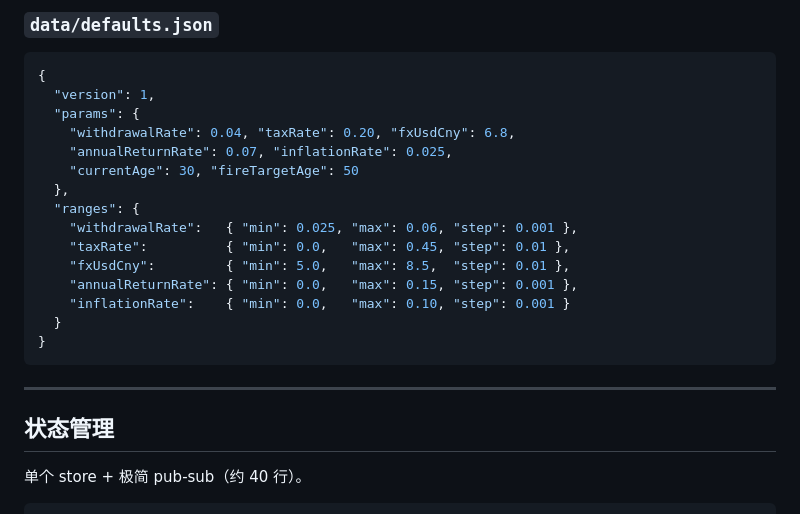
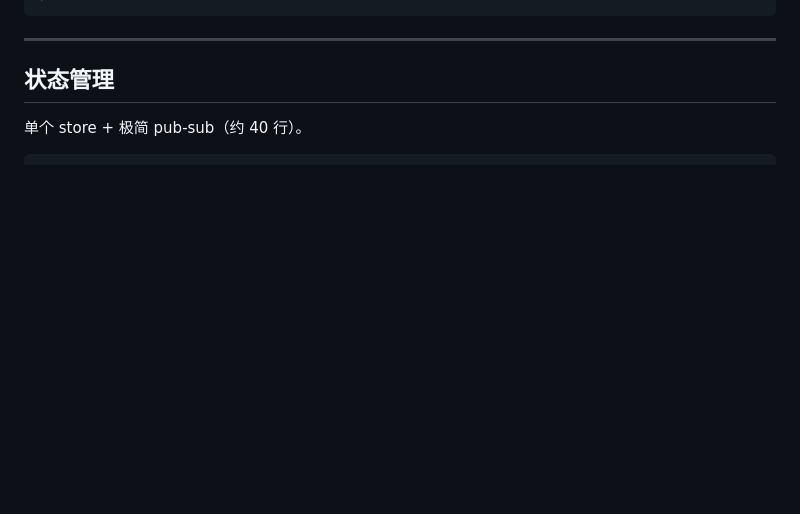
Before and after one commit to IvanZ77/Claude_Test, a Markdown page: REFACTOR_PLAN.md, the part around one of its changes. Rendered like a GitHub page; blank space fills up the shorter version.

````diff
--- a/REFACTOR_PLAN.md
+++ b/REFACTOR_PLAN.md
@@ -157,22 +90,3 @@
-### `data/defaults.json`
-```json
-{
-  "version": 1,
-  "params": {
-    "withdrawalRate": 0.04, "taxRate": 0.20, "fxUsdCny": 6.8,
-    "annualReturnRate": 0.07, "inflationRate": 0.025,
-    "currentAge": 30, "fireTargetAge": 50
-  },
-  "ranges": {
-    "withdrawalRate":   { "min": 0.025, "max": 0.06, "step": 0.001 },
-    "taxRate":          { "min": 0.0,   "max": 0.45, "step": 0.01 },
-    "fxUsdCny":         { "min": 5.0,   "max": 8.5,  "step": 0.01 },
-    "annualReturnRate": { "min": 0.0,   "max": 0.15, "step": 0.001 },
-    "inflationRate":    { "min": 0.0,   "max": 0.10, "step": 0.001 }
-  }
-}
-```
-
 ---
 
 ## 状态管理
````
Also changed, not shown: other parts of REFACTOR_PLAN.md (+42 -113 lines).
